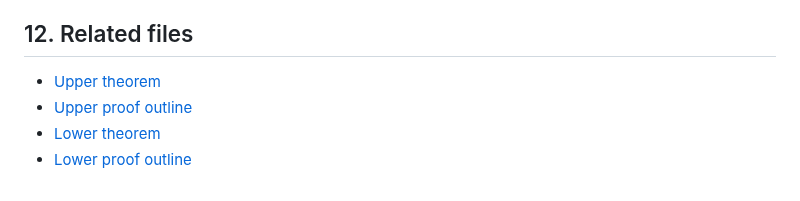
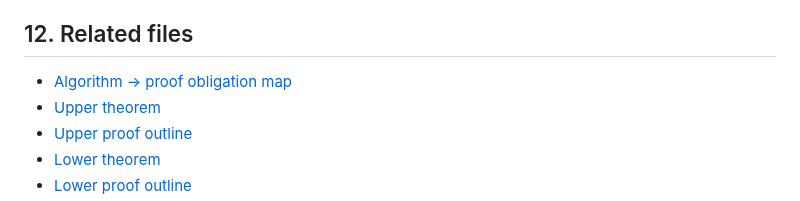
Before and after one commit to RybakovAlexeyN/gadu_team_review, a Markdown page: ALGORITHM.md, the part around the change. GitHub-like rendering.

Commit message:
Link canonical algorithm to proof-obligation map

```diff
--- a/ALGORITHM.md
+++ b/ALGORITHM.md
@@ -421,6 +421,7 @@ It does **not** by itself claim:
 
 ## 12. Related files
 
+- [Algorithm → proof obligation map](theory/ALGORITHM_PROOF_MAP.md)
 - [Upper theorem](theory/UPPER_THEOREM.md)
 - [Upper proof outline](theory/UPPER_PROOF.md)
 - [Lower theorem](theory/LOWER_THEOREM.md)
```
